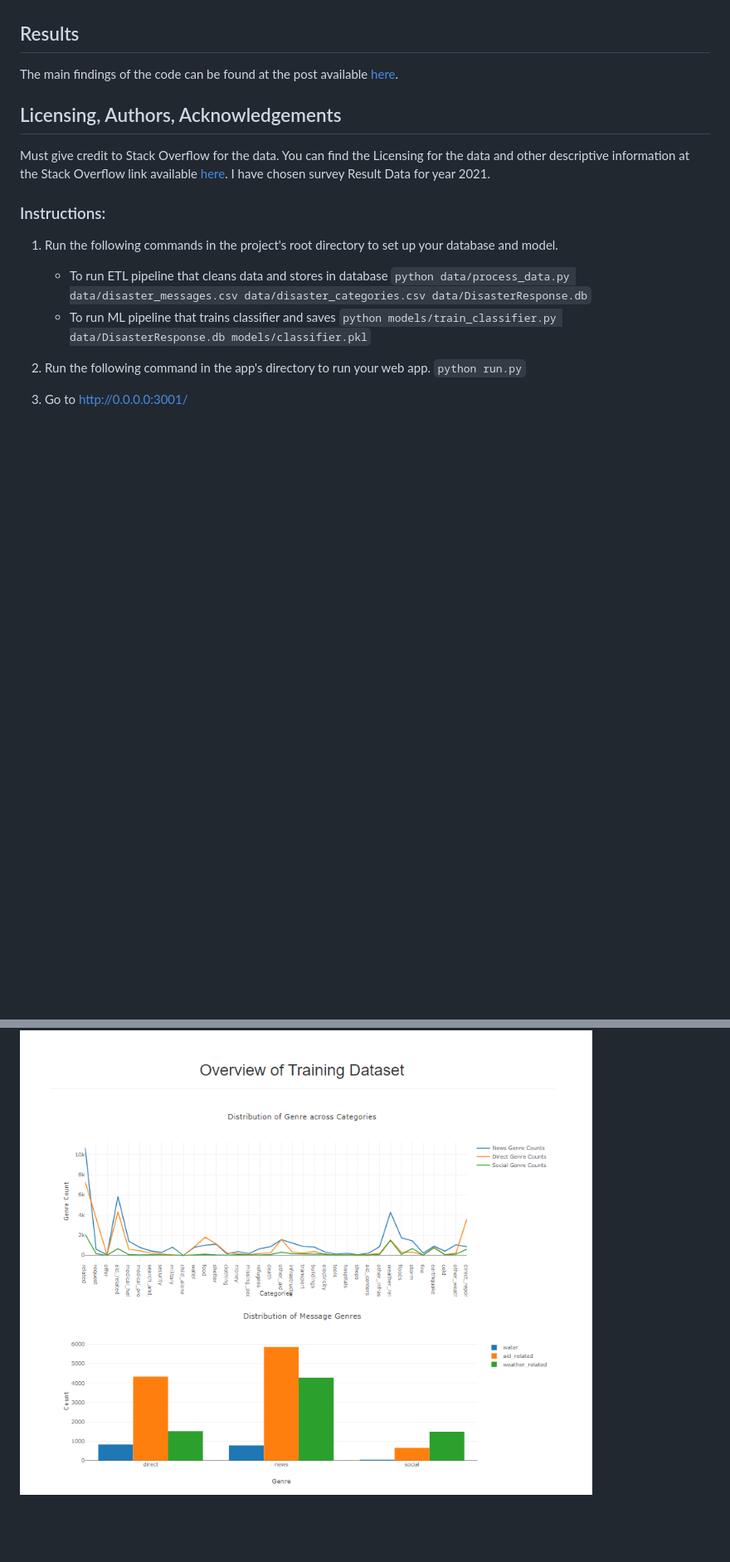
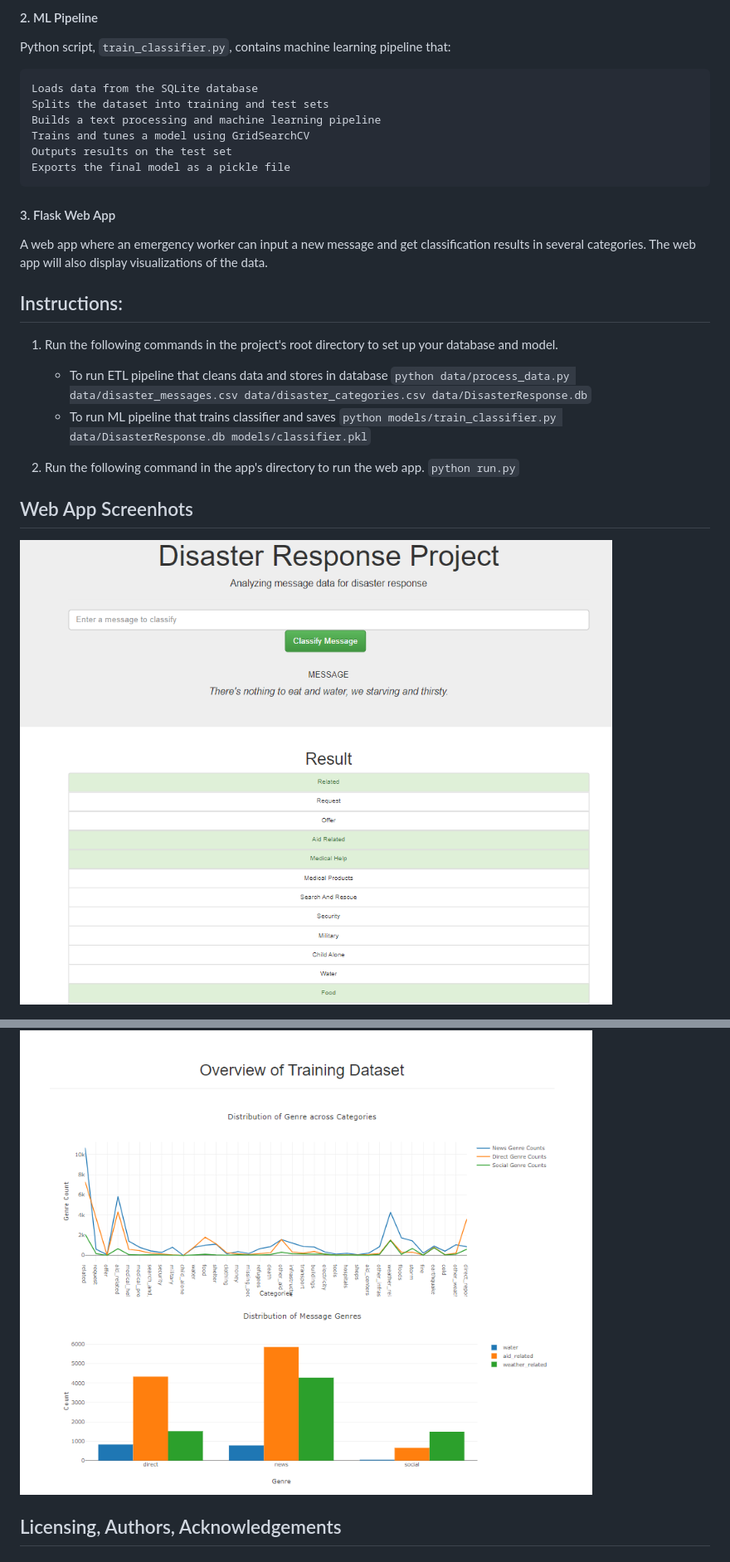
Before and after one commit to kaushalLimbachiyaa/disaster-response-pipelines, a Markdown page: README.md, 2 parts joined by grey strips. Shown: that part at 83% size. Drawn GitHub-style; pictures changed too: WebApp_ClassificationOfMessages.png (added); blank space fills up the shorter version.

```diff
--- a/README.md
+++ b/README.md
@@ -29,16 +75,18 @@ Gender-Pay-Gap-In-India.ipynb : This notebooks available here to showcase work r
+#### 2. ML Pipeline
+Python script, `train_classifier.py`, contains machine learning pipeline that:
+
+    Loads data from the SQLite database
+    Splits the dataset into training and test sets
+    Builds a text processing and machine learning pipeline
+    Trains and tunes a model using GridSearchCV
+    Outputs results on the test set
+    Exports the final model as a pickle file
+
+#### 3. Flask Web App
+A web app where an emergency worker can input a new message and get classification results in several categories. The web app will also display visualizations of the data.
 
 
-## Results<a name="results"></a>
-
-The main findings of the code can be found at the post available [here](https://medium.com/@kaushal370/gender-pay-gap-in-it-sector-india-b1f09ed332a).
-
-## Licensing, Authors, Acknowledgements<a name="licensing"></a>
-
-Must give credit to Stack Overflow for the data.  You can find the Licensing for the data and other descriptive information at the Stack Overflow link available [here](https://insights.stackoverflow.com/survey). I have chosen survey Result Data for year 2021.
-
-
-
-### Instructions:
+## Instructions:
 1. Run the following commands in the project's root directory to set up your database and model.
 
     - To run ETL pipeline that cleans data and stores in database
@@ -46,9 +94,16 @@ Must give credit to Stack Overflow for the data.  You can find the Licensing for
     - To run ML pipeline that trains classifier and saves
         `python models/train_classifier.py data/DisasterResponse.db models/classifier.pkl`
 
-2. Run the following command in the app's directory to run your web app.
+2. Run the following command in the app's directory to run the web app.
     `python run.py`
 
-3. Go to http://0.0.0.0:3001/
+
+## Web App Screenhots<a name="results"></a>
+
+
+![alt text](WebApp_ClassificationOfMessages.png)
 
 ![alt text](WebApp_TrainingDataset.png)
+
+
+## Licensing, Authors, Acknowledgements<a name="licensing"></a>
```
Also changed, not shown: other parts of README.md (+55 -9 lines).
